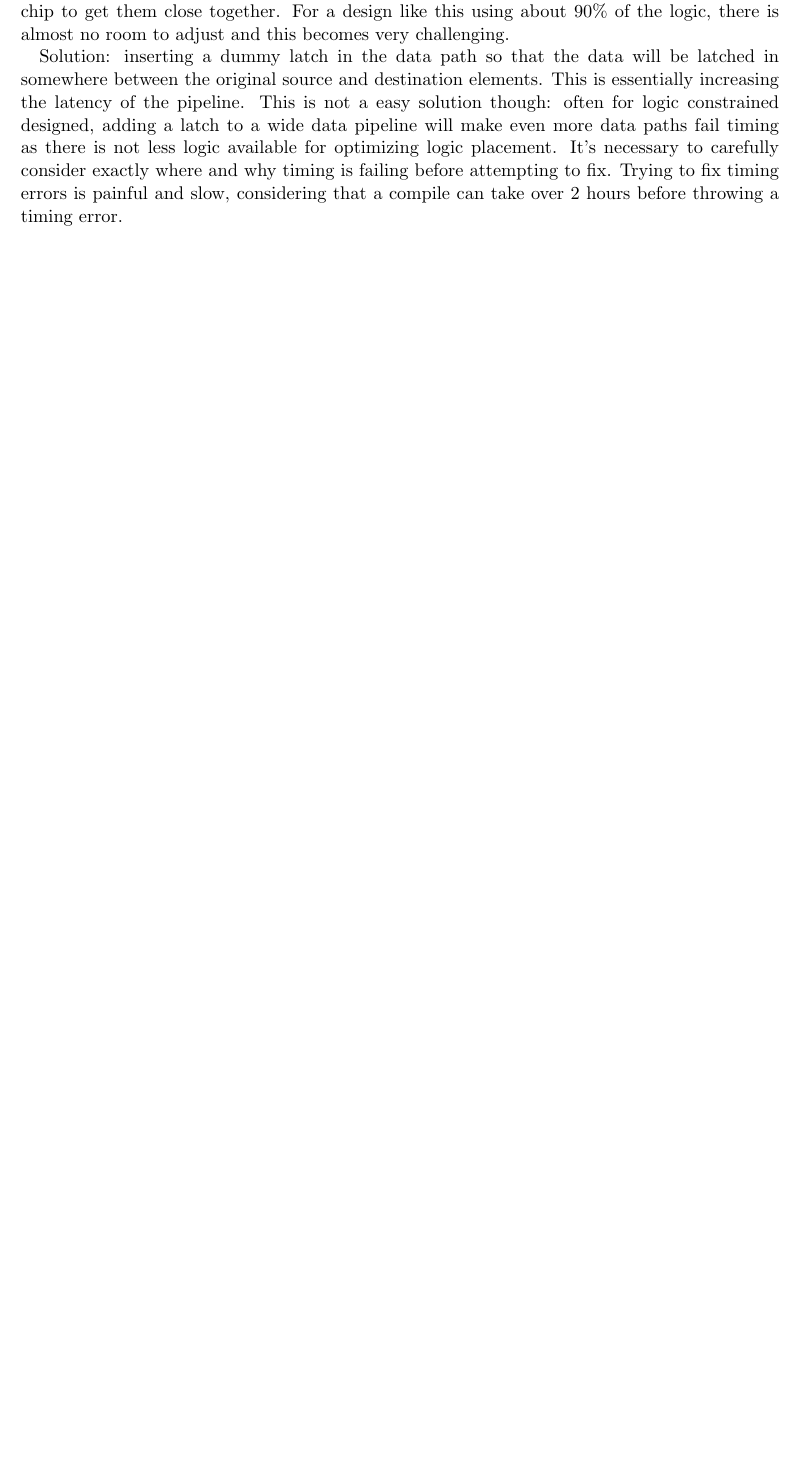
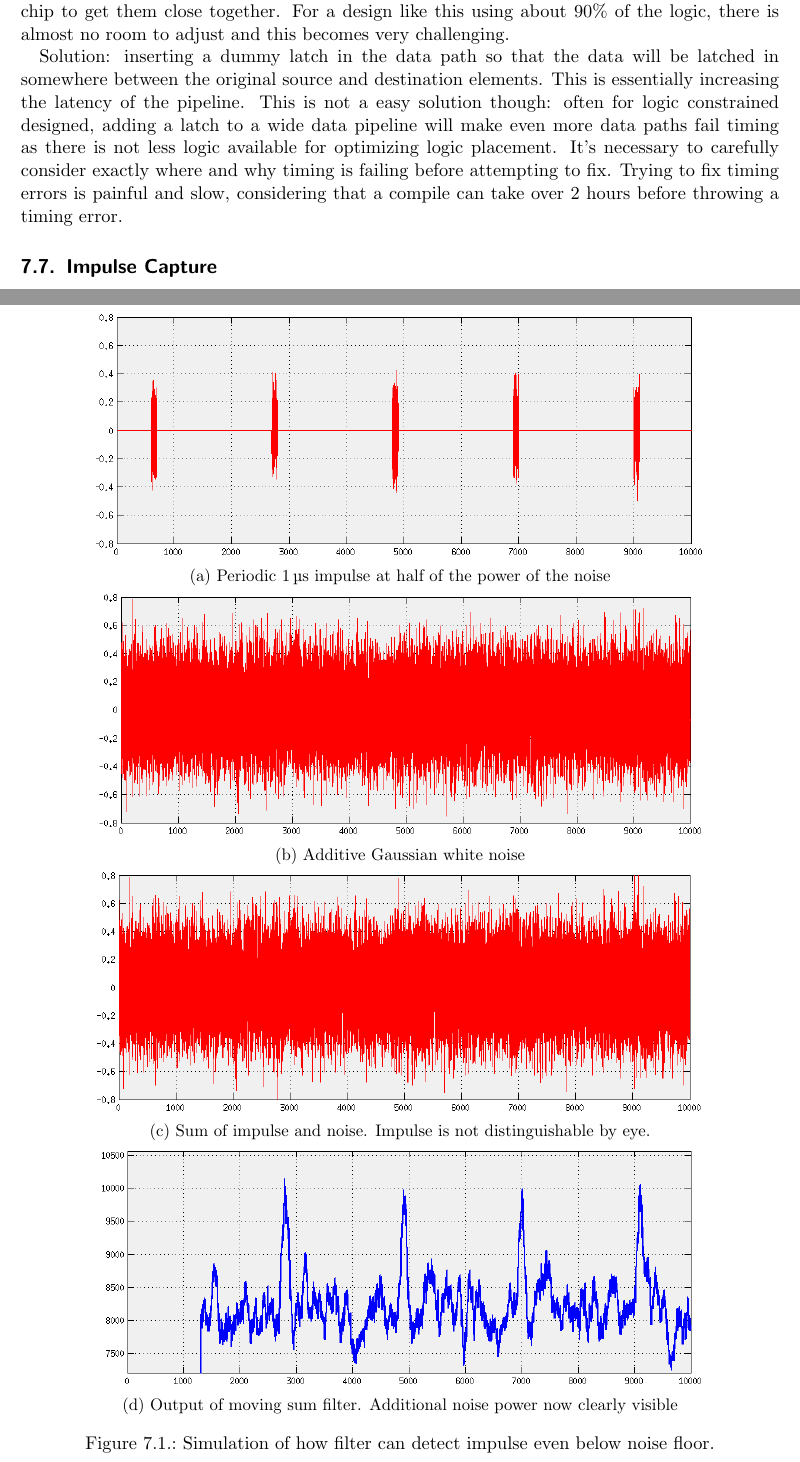
Before and after one commit to luwangg/masters_writeup, a LaTeX thesis (main.tex, which reads tex/65-impulse-capture.tex): part of page 44 of 74 before the commit and two parts of pages 44 and 45 of 76 after it, the two joined at a grey line, cut so that both start at the same text, the shorter picture padded with empty space. Compiled offline with pdfLaTeX.

Commit message:
Added imgs for impulse capture and RF front end

```diff
--- /dev/null
+++ b/tex/65-impulse-capture.tex
@@ -0,0 +1,25 @@
+\section{Impulse Capture}
+
+\begin{figure}
+  \begin{subfigure}{\textwidth}
+    \centering
+    \includegraphics[width=0.8\textwidth]{impulse}
+    \caption{Periodic \SI{1}{\micro\second} impulse at half of the power of the noise}
+  \end{subfigure}
+  \begin{subfigure}{\textwidth}
+    \centering
+    \includegraphics[width=0.8\textwidth]{noise}
+    \caption{Additive Gaussian white noise}
+  \end{subfigure}
+  \begin{subfigure}{\textwidth}
+    \centering
+    \includegraphics[width=0.8\textwidth]{impulse-plus-noise}
+    \caption{Sum of impulse and noise. Impulse is not distinguishable by eye.}
+  \end{subfigure}
+  \begin{subfigure}{\textwidth}
+    \centering
+    \includegraphics[width=0.8\textwidth]{filter}
+    \caption{Output of moving sum filter. Additional noise power now clearly visible}
+  \end{subfigure}
+  \caption{Simulation of how filter can detect impulse even below noise floor.}
+\end{figure}
```
Also changed, not shown: tex/50-rf-chain.tex (+26 -2 lines), tex/60-firmware-implementation.tex (+4 -0 lines), tex/95-sample-rfi.tex (+2 -2 lines), img/firmware/filter.png (added), img/firmware/impulse-plus-noise.png (added), img/firmware/impulse.png (added), img/firmware/noise.png (added), img/firmware/not-using/time-domain-impulse-0.5snr-after-fir.png (renamed from img/firmware/time_domain_impulse_0.5snr_after_fir.png), img/firmware/not-using/time-domain-impulse-0.5snr.png (renamed from img/firmware/time_domain_impulse_0.5snr.png), img/firmware/not-using/time_domain_impulse_2snr.png (renamed from img/firmware/time_domain_impulse_2snr.png), img/firmware/not-using/time_domain_impulse_2snr_after_fir.png (renamed from img/firmware/time_domain_impulse_2snr_after_fir.png), img/rf-front-end/fr-front-end-circuit-sch.pdf (added), img/rf-front-end/fr-front-end-circuit-sch.pdf_tex (added), img/rf-front-end/fr-front-end-circuit-sch.svg, 2 more files.
